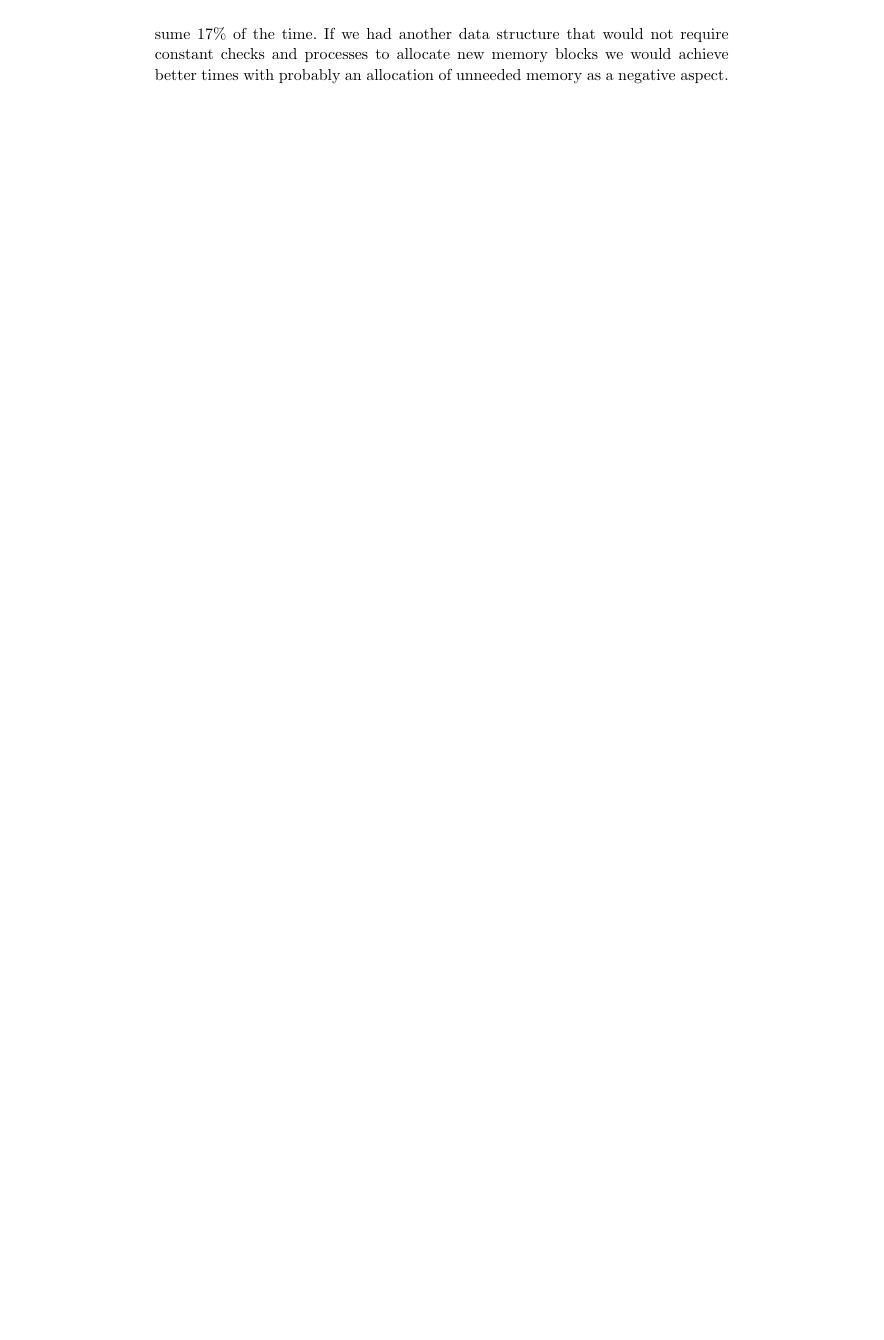
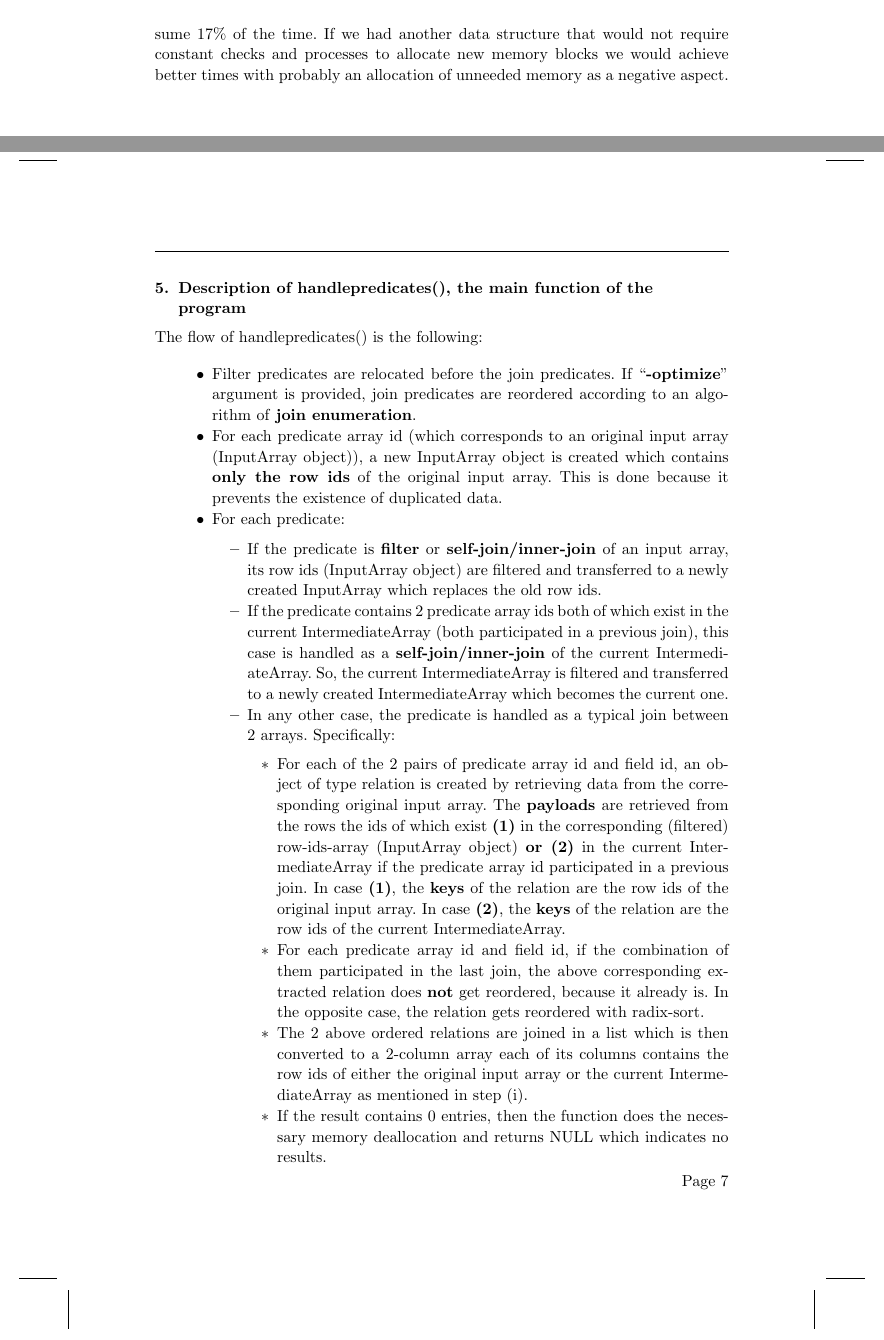
Before and after one commit to hectortav/db-query-optimization, a LaTeX document (Documentation/main.tex): part of page 6 of 9 before the commit and two parts of pages 6 and 7 of 11 after it, the two joined at a grey line, cut so that both start at the same text, the shorter picture padded with empty space. The pictures show the PDF file Report.pdf that the author committed with the source.

Commit message:
Add files via upload

```diff
--- a/Documentation/main.tex
+++ b/Documentation/main.tex
@@ -94,7 +94,28 @@ called "final", you can use one or more of the following flags to provide cli ar
 
 \tab Another observation we made is that the list functions (e.g. insert) consume 17\% of the time. If we had another data structure that would not require constant checks and processes to allocate new memory blocks we would achieve better times with probably an allocation of unneeded memory as a negative aspect.
 
-%\clearpage
+\clearpage
+\section{Description of handlepredicates(), the main function of the program}
+The flow of handlepredicates() is the following:
+\begin{itemize}
+    \item Filter predicates are relocated before the join predicates. If “\textbf{-optimize}” argument is provided, join predicates are reordered according to an algorithm of \textbf{join enumeration}.
+    \item For each predicate array id (which corresponds to an original input array (InputArray object)), a new InputArray object is created which contains \textbf{only the row ids} of the original input array. This is done because it prevents the existence of duplicated data.
+    \item For each predicate:
+    \begin{itemize}
+        \item If the predicate is \textbf{filter} or \textbf{self-join/inner-join} of an input array, its row ids (InputArray object) are filtered and transferred to a newly created InputArray which replaces the old row ids.
+        \item If the predicate contains 2 predicate array ids both of which exist in the current IntermediateArray (both participated in a previous join), this case is handled as a \textbf{self-join/inner-join} of the current IntermediateArray. So, the current IntermediateArray is filtered and transferred to a newly created IntermediateArray which becomes the current one.
+        \item In any other case, the predicate is handled as a typical join between 2 arrays. Specifically:
+        \begin{itemize}
+            \item For each of the 2 pairs of predicate array id and field id, an object of type relation is created by retrieving data from the corresponding original input array. The \textbf{payloads} are retrieved from the rows the ids of which exist \textbf{(1)} in the corresponding (filtered) row-ids-array (InputArray object) \textbf{or (2)} in the current IntermediateArray if the predicate array id participated in a previous join. In case \textbf{(1)}, the \textbf{keys} of the relation are the row ids of the original input array. In case \textbf{(2)}, the \textbf{keys} of the relation are the row ids of the current IntermediateArray.
+            \item For each predicate array id and field id, if the combination of them participated in the last join, the above corresponding extracted relation does \textbf{not} get reordered, because it already is. In the opposite case, the relation gets reordered with radix-sort.
+            \item The 2 above ordered relations are joined in a list which is then converted to a 2-column array each of its columns contains the row ids of either the original input array or the current IntermediateArray as mentioned in step (i).
+            \item If the result contains 0 entries, then the function does the necessary memory deallocation and returns NULL which indicates no results.
+            \item In any other case, a new IntermediateArray is created which consists of only the above 2-column result if this is the first join, \textbf{or} of the contents of the previous IntermediateArray \textbf{plus} the column with the row ids of the first-time-joined InputArray. This new IntermediateArray becomes the current one.
+        \end{itemize}
+        \item If the last IntermediateArray is not NULL and its size is greater than 0, the function returns it. In any other case, NULL is returned which indicates no results.
+    \end{itemize}
+\end{itemize}
+\begin{samepage}
 \section{Time Statistics}
 
 \tab The following table contains the program runtime measurements, CPU and memory usage with various parameters:\\
```
Also changed, not shown: Report.pdf, Documentation/main.tex (16 more changed lines).
